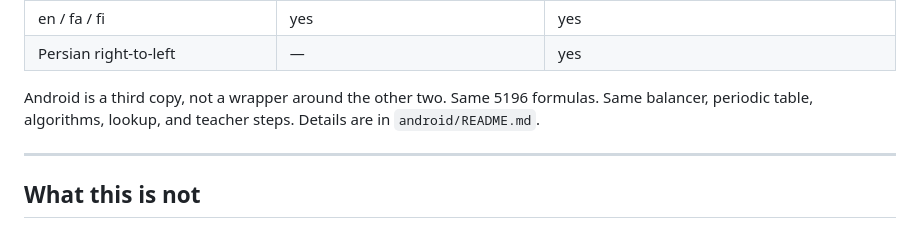
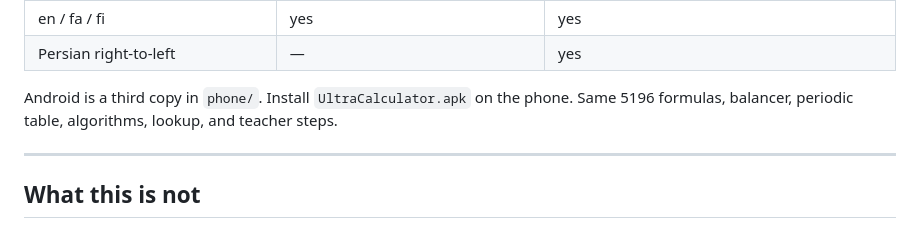
Before and after one commit to capZX545/Ultra-calculator, a Markdown page: README.md, the part around the change. Drawn GitHub-style.

Commit message:
Mention the installable Android APK in the README.

```diff
--- a/README.md
+++ b/README.md
@@ -397,7 +397,7 @@ If one breaks, the other still has the same formulas.
 | en / fa / fi | yes | yes |
 | Persian right-to-left | — | yes |
 
-Android is a third copy, not a wrapper around the other two. Same 5196 formulas. Same balancer, periodic table, algorithms, lookup, and teacher steps. Details are in `android/README.md`.
+Android is a third copy in `phone/`. Install `UltraCalculator.apk` on the phone. Same 5196 formulas, balancer, periodic table, algorithms, lookup, and teacher steps.
 
 ---
 
```
